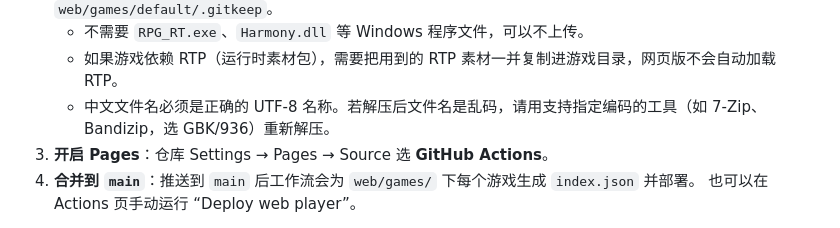
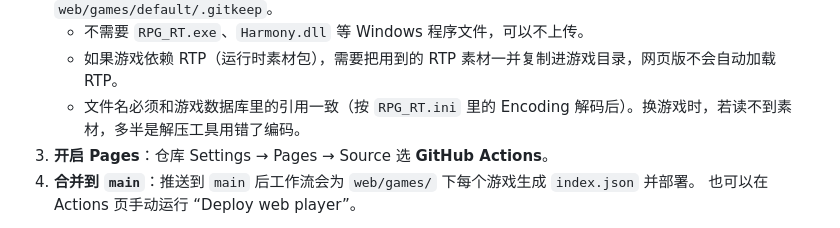
Before and after one commit to chuiren/FeiDuWuYu, a Markdown page: README.md, the part around the change. Drawn GitHub-style.

Commit message:
README: fix file-name encoding note to match shipped assets
Co-Authored-By: Claude Opus 5.5 <noreply@anthropic.com>
Claude-Session: https://claude.ai/code/session_01NDm4ouDs9hiuGy2VKLjKUk

```diff
--- a/README.md
+++ b/README.md
@@ -38,7 +38,7 @@ tools/gencache.py        ← gencache 的 Python 版（输出与官方 C++ 版
    然后删除 `web/games/default/.gitkeep`。
    - 不需要 `RPG_RT.exe`、`Harmony.dll` 等 Windows 程序文件，可以不上传。
    - 如果游戏依赖 RTP（运行时素材包），需要把用到的 RTP 素材一并复制进游戏目录，网页版不会自动加载 RTP。
-   - 中文文件名必须是正确的 UTF-8 名称。若解压后文件名是乱码，请用支持指定编码的工具（如 7-Zip、Bandizip，选 GBK/936）重新解压。
+   - 文件名必须和游戏数据库里的引用一致（按 `RPG_RT.ini` 里的 Encoding 解码后）。换游戏时，若读不到素材，多半是解压工具用错了编码。
 3. **开启 Pages**：仓库 Settings → Pages → Source 选 **GitHub Actions**。
 4. **合并到 `main`**：推送到 `main` 后工作流会为 `web/games/` 下每个游戏生成 `index.json` 并部署。
    也可以在 Actions 页手动运行 “Deploy web player”。
```
